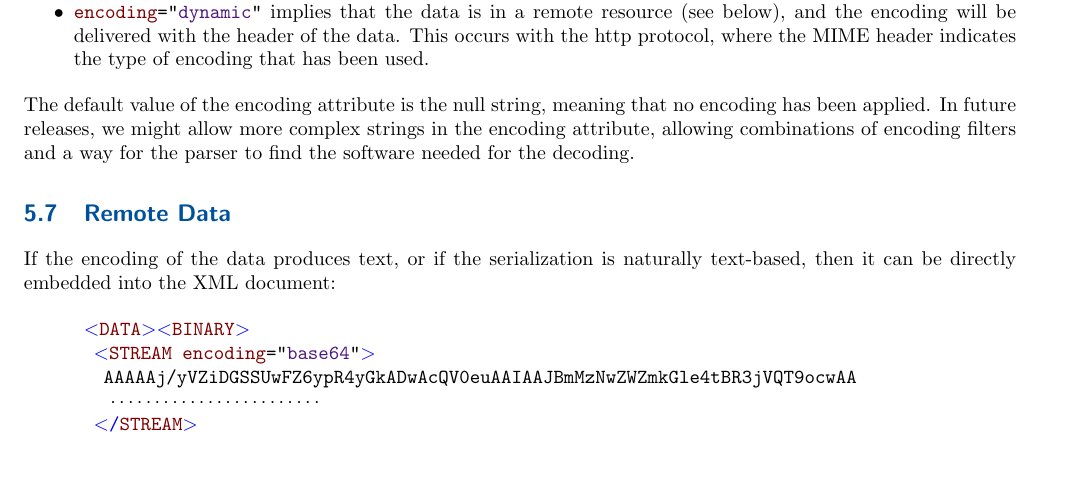
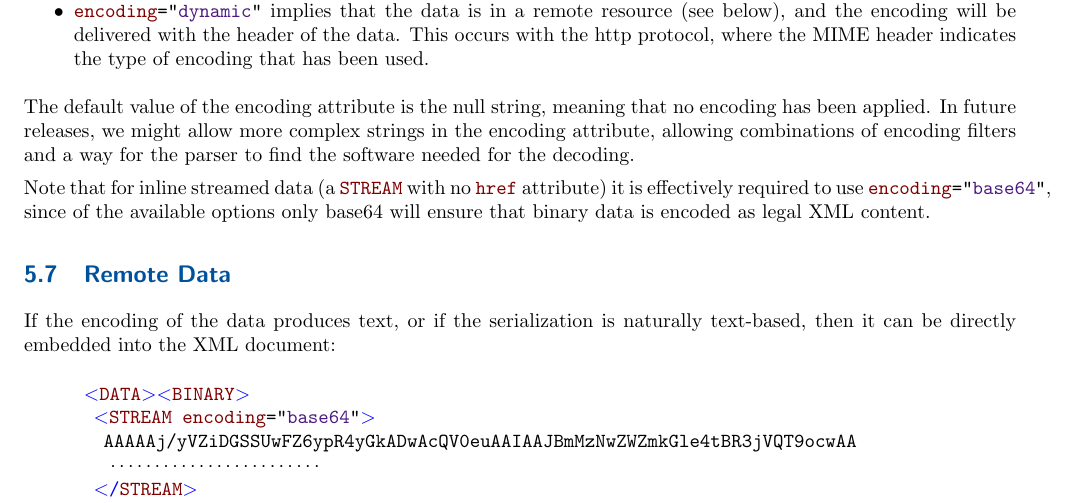
Before and after one commit to ivoa-std/VOTable, a LaTeX document (votable.tex): part of page 19 of 32, cut so that both start at the same text, the shorter picture padded with empty space. Compiled offline with pdfLaTeX.

Commit message:
votable: added clarification about STREAM encoding attribute, noting that it has to be base64 for inline data.

```diff
--- a/votable.tex
+++ b/votable.tex
@@ -1773,6 +1773,12 @@ applied. In future releases, we might allow more complex strings in
 the encoding attribute, allowing combinations of encoding filters and
 a way for the parser to find the software needed for the decoding.
 
+Note that for inline streamed data
+(a \elem{STREAM} with no \attr{href} attribute)
+it is effectively required to use \attrval{encoding}{base64},
+since of the available options only base64 will ensure that
+binary data is encoded as legal XML content.
+
 \subsection{Remote Data}
 
 If the encoding of the data produces text, or if the serialization
```
